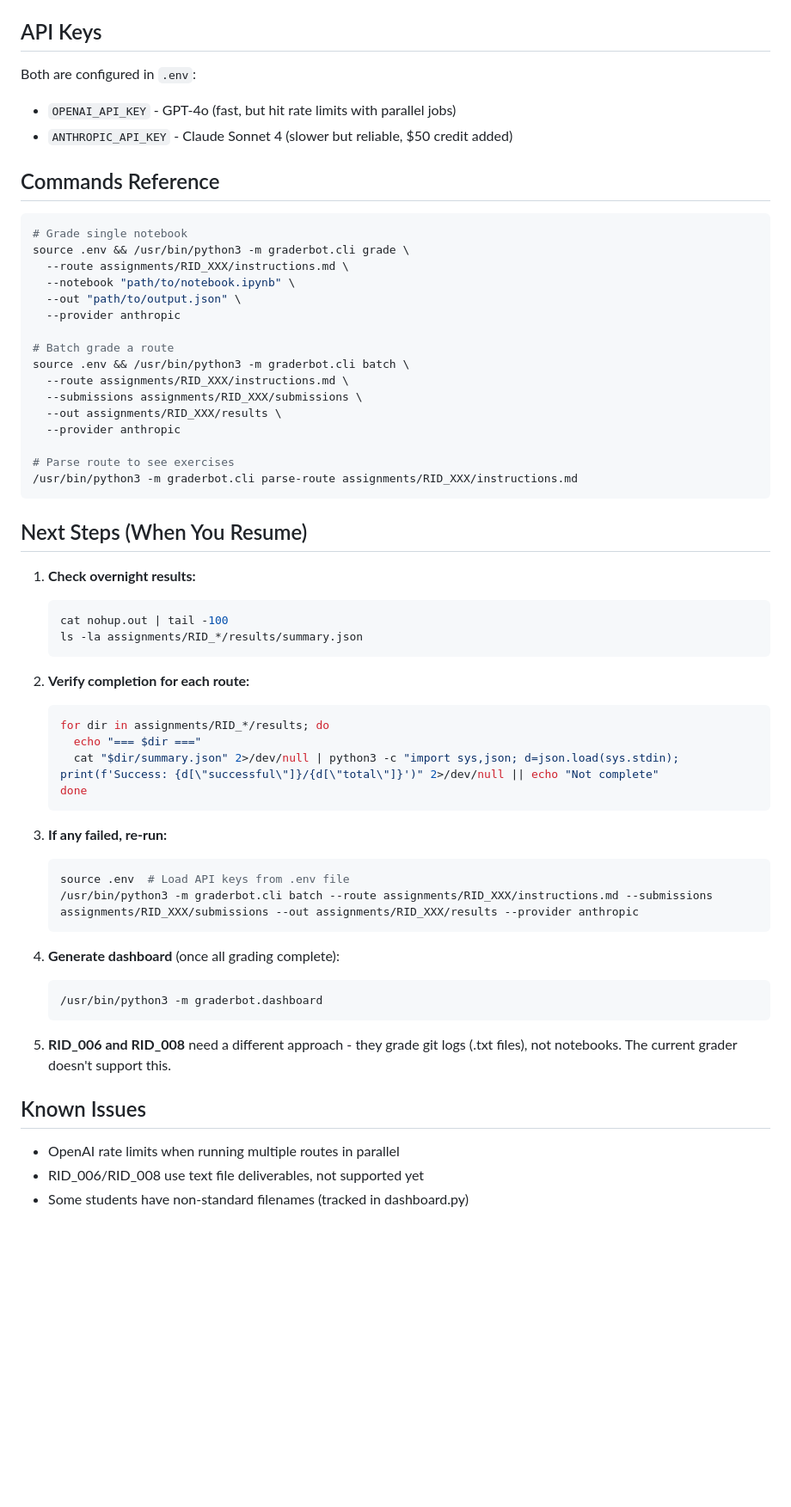
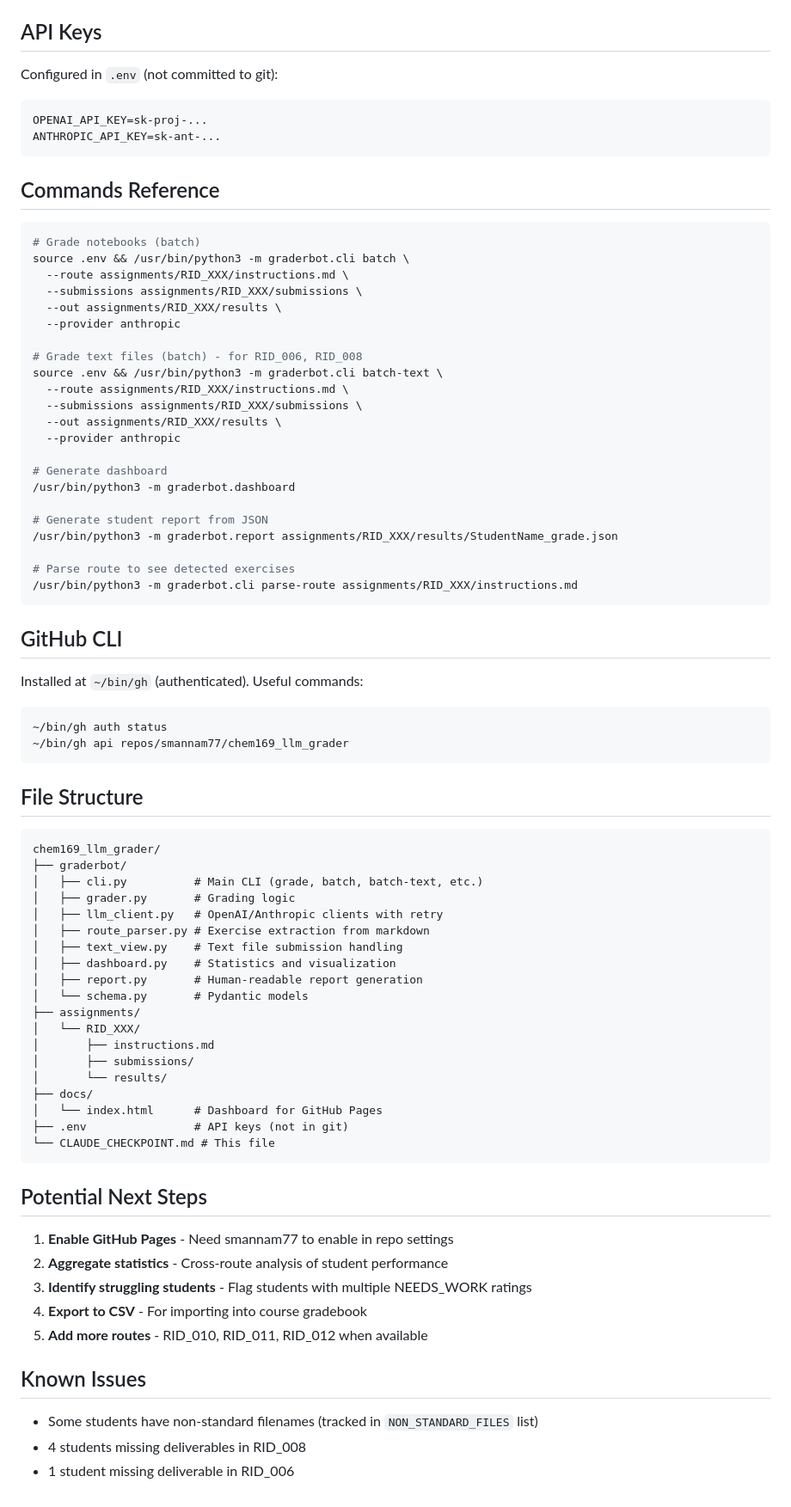
Before and after one commit to smannam77/chem169_llm_grader, a Markdown page: CLAUDE_CHECKPOINT.md, the part around one of its changes. Shown at 86% size. Rendered like a GitHub page; blank space fills up the shorter version.

````diff
--- a/CLAUDE_CHECKPOINT.md
+++ b/CLAUDE_CHECKPOINT.md
@@ -54,62 +62,81 @@ A script `run_overnight.sh` was created to run all pending routes sequentially u
 
 ## API Keys
 
-Both are configured in `.env`:
-- `OPENAI_API_KEY` - GPT-4o (fast, but hit rate limits with parallel jobs)
-- `ANTHROPIC_API_KEY` - Claude Sonnet 4 (slower but reliable, $50 credit added)
+Configured in `.env` (not committed to git):
+```
+OPENAI_API_KEY=sk-proj-...
+ANTHROPIC_API_KEY=sk-ant-...
+```
 
 ## Commands Reference
 
 ```bash
-# Grade single notebook
-source .env && /usr/bin/python3 -m graderbot.cli grade \
-  --route assignments/RID_XXX/instructions.md \
-  --notebook "path/to/notebook.ipynb" \
-  --out "path/to/output.json" \
-  --provider anthropic
-
-# Batch grade a route
+# Grade notebooks (batch)
 source .env && /usr/bin/python3 -m graderbot.cli batch \
   --route assignments/RID_XXX/instructions.md \
   --submissions assignments/RID_XXX/submissions \
   --out assignments/RID_XXX/results \
   --provider anthropic
 
-# Parse route to see exercises
+# Grade text files (batch) - for RID_006, RID_008
+source .env && /usr/bin/python3 -m graderbot.cli batch-text \
+  --route assignments/RID_XXX/instructions.md \
+  --submissions assignments/RID_XXX/submissions \
+  --out assignments/RID_XXX/results \
+  --provider anthropic
+
+# Generate dashboard
+/usr/bin/python3 -m graderbot.dashboard
+
+# Generate student report from JSON
+/usr/bin/python3 -m graderbot.report assignments/RID_XXX/results/StudentName_grade.json
+
+# Parse route to see detected exercises
 /usr/bin/python3 -m graderbot.cli parse-route assignments/RID_XXX/instructions.md
 ```
 
-## Next Steps (When You Resume)
+## GitHub CLI
 
-1. **Check overnight results:**
-   ```bash
-   cat nohup.out | tail -100
-   ls -la assignments/RID_*/results/summary.json
-   ```
+Installed at `~/bin/gh` (authenticated). Useful commands:
+```bash
+~/bin/gh auth status
+~/bin/gh api repos/smannam77/chem169_llm_grader
+```
 
-2. **Verify completion for each route:**
-   ```bash
-   for dir in assignments/RID_*/results; do
-     echo "=== $dir ==="
-     cat "$dir/summary.json" 2>/dev/null | python3 -c "import sys,json; d=json.load(sys.stdin); print(f'Success: {d[\"successful\"]}/{d[\"total\"]}')" 2>/dev/null || echo "Not complete"
-   done
-   ```
+## File Structure
 
-3. **If any failed, re-run:**
-   ```bash
-   source .env  # Load API keys from .env file
-   /usr/bin/python3 -m graderbot.cli batch --route assignments/RID_XXX/instructions.md --submissions assignments/RID_XXX/submissions --out assignments/RID_XXX/results --provider anthropic
-   ```
+```
+chem169_llm_grader/
+├── graderbot/
+│   ├── cli.py          # Main CLI (grade, batch, batch-text, etc.)
+│   ├── grader.py       # Grading logic
+│   ├── llm_client.py   # OpenAI/Anthropic clients with retry
+│   ├── route_parser.py # Exercise extraction from markdown
+│   ├── text_view.py    # Text file submission handling
+│   ├── dashboard.py    # Statistics and visualization
+│   ├── report.py       # Human-readable report generation
+│   └── schema.py       # Pydantic models
+├── assignments/
+│   └── RID_XXX/
+│       ├── instructions.md
+│       ├── submissions/
+│       └── results/
+├── docs/
+│   └── index.html      # Dashboard for GitHub Pages
+├── .env                # API keys (not in git)
+└── CLAUDE_CHECKPOINT.md # This file
+```
 
-4. **Generate dashboard** (once all grading complete):
-   ```bash
-   /usr/bin/python3 -m graderbot.dashboard
-   ```
+## Potential Next Steps
 
-5. **RID_006 and RID_008** need a different approach - they grade git logs (.txt files), not notebooks. The current grader doesn't support this.
+1. **Enable GitHub Pages** - Need smannam77 to enable in repo settings
+2. **Aggregate statistics** - Cross-route analysis of student performance
+3. **Identify struggling students** - Flag students with multiple NEEDS_WORK ratings
+4. **Export to CSV** - For importing into course gradebook
+5. **Add more routes** - RID_010, RID_011, RID_012 when available
 
 ## Known Issues
 
-- OpenAI rate limits when running multiple routes in parallel
-- RID_006/RID_008 use text file deliverables, not supported yet
-- Some students have non-standard filenames (tracked in dashboard.py)
+- Some students have non-standard filenames (tracked in `NON_STANDARD_FILES` list)
+- 4 students missing deliverables in RID_008
+- 1 student missing deliverable in RID_006
````
Also changed, not shown: other parts of CLAUDE_CHECKPOINT.md (+45 -37 lines).
